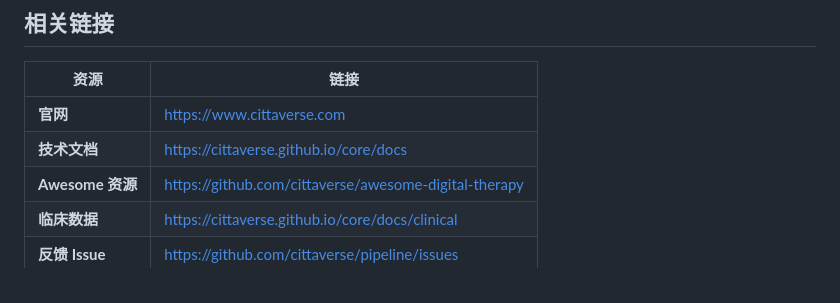
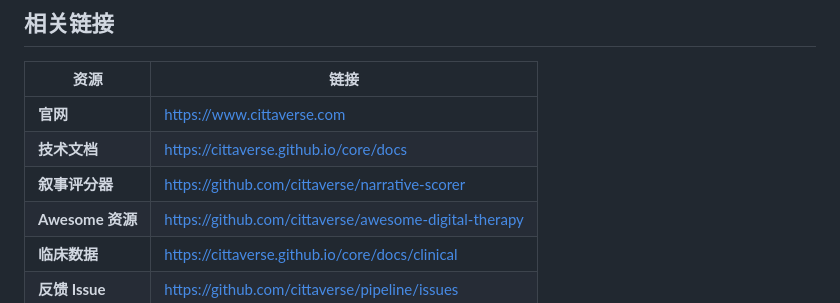
Before and after one commit to cittaverse/pipeline, a Markdown page: README.md, the part around the change. Drawn GitHub-style.

Commit message:
GEO #60: Add narrative-scorer to related links
Cross-reference consistency: narrative-scorer now linked from all 4 repos

```diff
--- a/README.md
+++ b/README.md
@@ -412,6 +412,7 @@ of this software...
 |------|------|
 | **官网** | https://www.cittaverse.com |
 | **技术文档** | https://cittaverse.github.io/core/docs |
+| **叙事评分器** | https://github.com/cittaverse/narrative-scorer |
 | **Awesome 资源** | https://github.com/cittaverse/awesome-digital-therapy |
 | **临床数据** | https://cittaverse.github.io/core/docs/clinical |
 | **反馈 Issue** | https://github.com/cittaverse/pipeline/issues |
```
